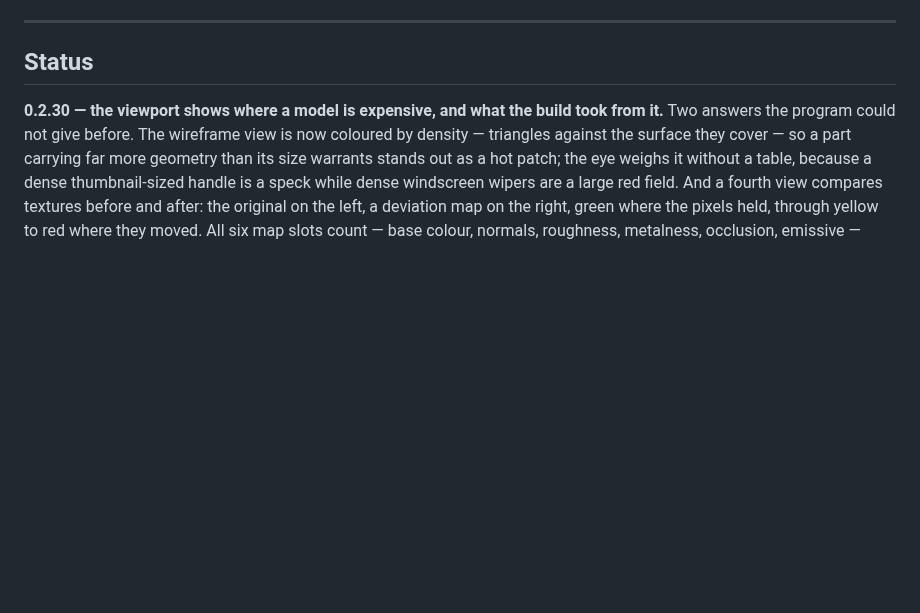
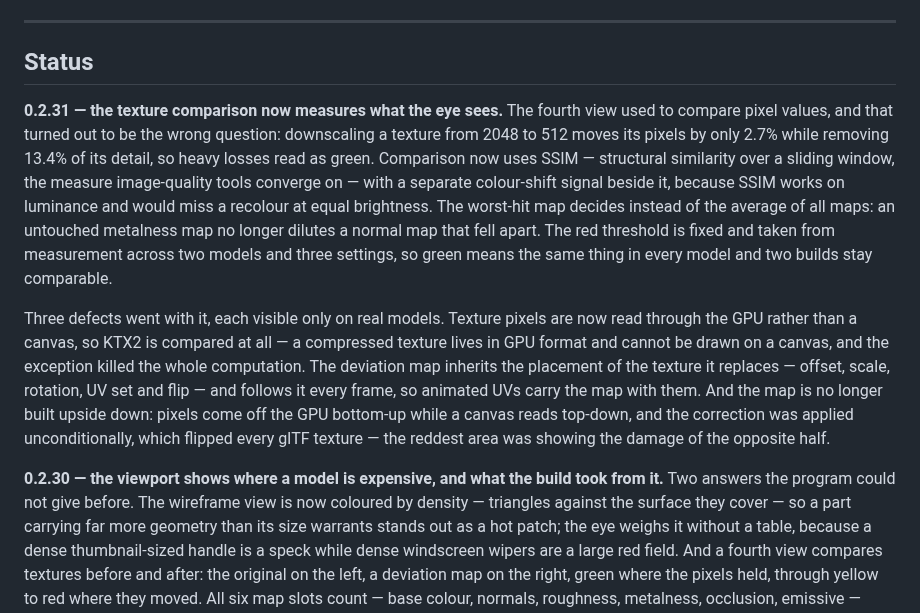
Before and after one commit to GlukerR/Tanyra3D, a Markdown page: README.md, the part around the change. Rendered like a GitHub page; blank space fills up the shorter version.

Commit message:
docs: README и журнал догнали работу по мере различий

```diff
--- a/README.md
+++ b/README.md
@@ -501,6 +501,26 @@ The honest list of what the tool doesn't do, or doesn't do fully.
 
 ## Status
 
+**0.2.31 — the texture comparison now measures what the eye sees.** The fourth view used
+to compare pixel values, and that turned out to be the wrong question: downscaling a texture
+from 2048 to 512 moves its pixels by only 2.7% while removing 13.4% of its detail, so heavy
+losses read as green. Comparison now uses SSIM — structural similarity over a sliding
+window, the measure image-quality tools converge on — with a separate colour-shift signal
+beside it, because SSIM works on luminance and would miss a recolour at equal brightness.
+The worst-hit map decides instead of the average of all maps: an untouched metalness map no
+longer dilutes a normal map that fell apart. The red threshold is fixed and taken from
+measurement across two models and three settings, so green means the same thing in every
+model and two builds stay comparable.
+
+Three defects went with it, each visible only on real models. Texture pixels are now read
+through the GPU rather than a canvas, so KTX2 is compared at all — a compressed texture
+lives in GPU format and cannot be drawn on a canvas, and the exception killed the whole
+computation. The deviation map inherits the placement of the texture it replaces — offset,
+scale, rotation, UV set and flip — and follows it every frame, so animated UVs carry the map
+with them. And the map is no longer built upside down: pixels come off the GPU bottom-up
+while a canvas reads top-down, and the correction was applied unconditionally, which flipped
+every glTF texture — the reddest area was showing the damage of the opposite half.
+
 **0.2.30 — the viewport shows where a model is expensive, and what the build took from it.**
 Two answers the program could not give before. The wireframe view is now coloured by
 density — triangles against the surface they cover — so a part carrying far more geometry
```
